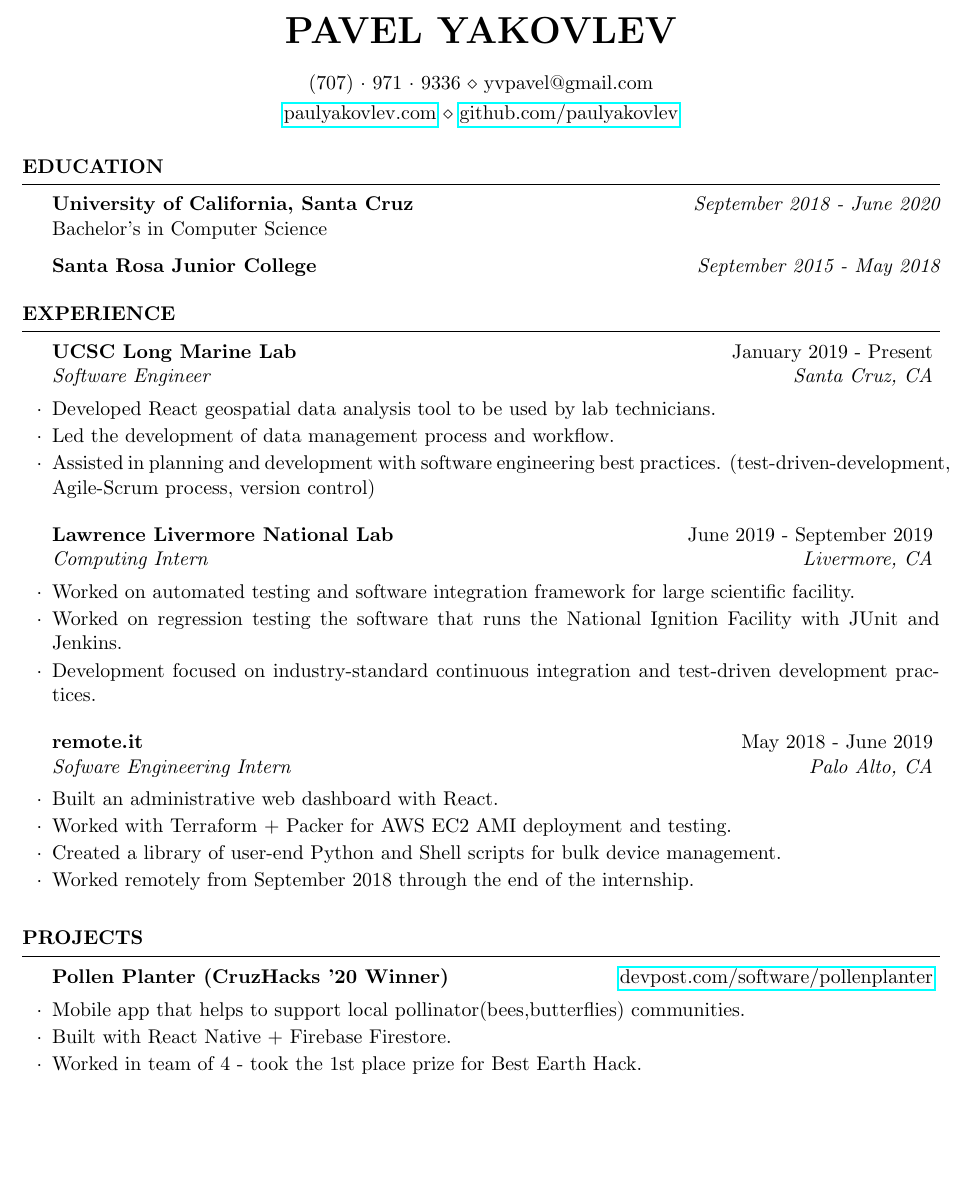
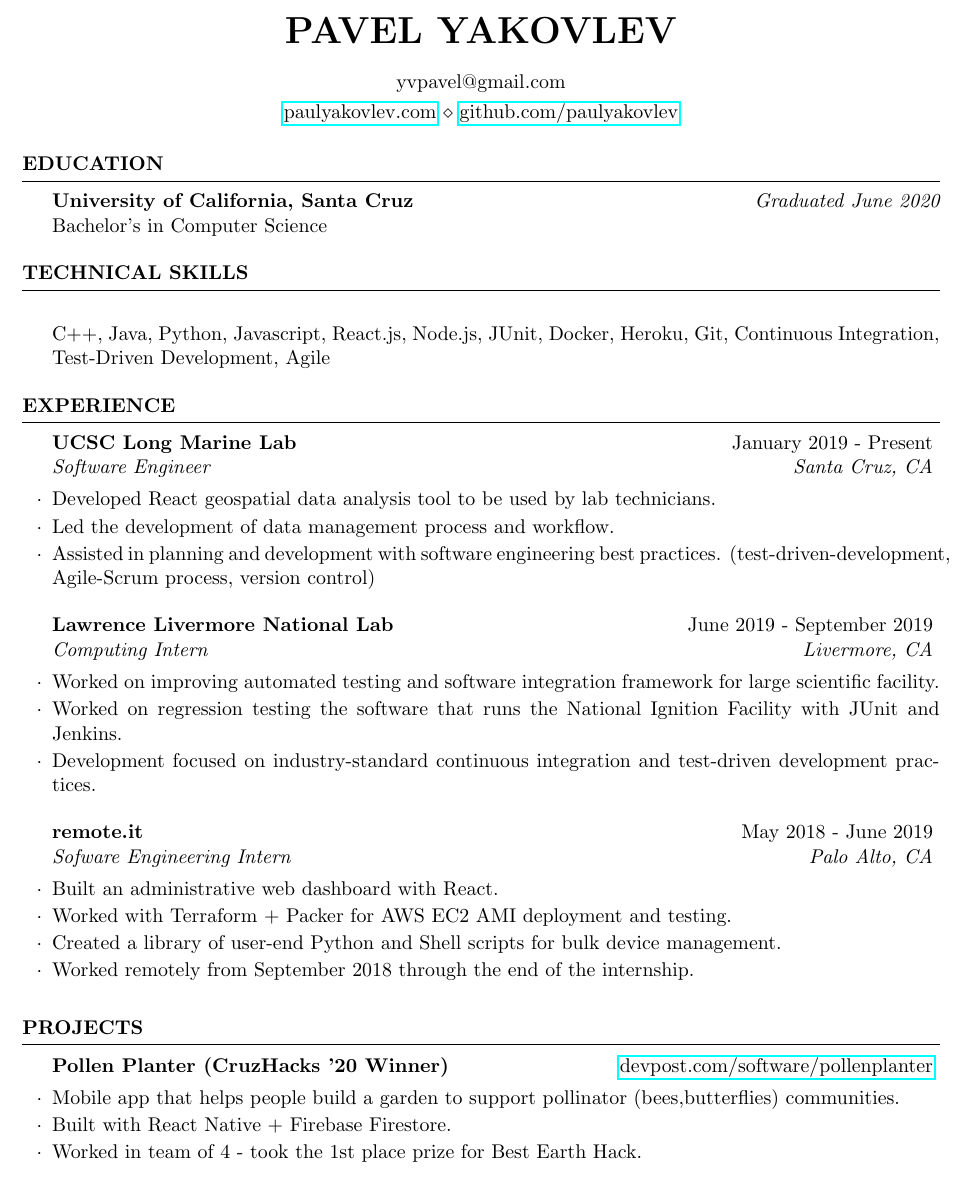
Before and after one commit to paulyakovlev/json-resume-generator, a LaTeX CV (resume-yakovlev.tex): part of the page, cut so that both start at the same text, the shorter picture padded with empty space. Compiled offline with pdfLaTeX.

Commit message:
add technical skills section

```diff
--- a/resume-yakovlev.tex
+++ b/resume-yakovlev.tex
@@ -26,7 +26,7 @@
 \usepackage{hyperref}
 
 \name{Pavel Yakovlev} % Your name
-\address{(707)~$\cdot$~971~$\cdot$~9336 \\ yvpavel@gmail.com} % Your phone number and email
+\address{yvpavel@gmail.com} % Your phone number and email
 \address{\href{https://www.paulyakovlev.com}{paulyakovlev.com} \\ \href{https://www.github.com/paulyakovlev}{github.com/paulyakovlev}} % Your phone number and email
 
 
@@ -38,11 +38,18 @@
 
 \begin{rSection}{Education}
 
-    {\bf University of California, Santa Cruz} \hfill {\em September 2018 - June 2020} \\
+    {\bf University of California, Santa Cruz} \hfill {\em Graduated June 2020} \\
     Bachelor's in Computer Science
 
-    {\bf Santa Rosa Junior College} \hfill {\em September 2015 - May 2018}
+\end{rSection}
 
+%----------------------------------------------------------------------------------------
+%	TECHNICAL SKILLS SECTION
+%----------------------------------------------------------------------------------------
+
+\begin{rSection}{Technical Skills}
+    \item C++, Java, Python, Javascript, React.js, Node.js, JUnit, Docker, Heroku, Git, Continuous Integration,
+    Test-Driven Development, Agile
 \end{rSection}
 
 %----------------------------------------------------------------------------------------
@@ -57,7 +64,7 @@
     \end{rSubsection}
 
     \begin{rSubsection}{Lawrence Livermore National Lab}{June 2019 - September 2019}{Computing Intern}{Livermore, CA}
-        \item Worked on automated testing and software integration framework for large scientific facility.
+        \item Worked on improving automated testing and software integration framework for large scientific facility.
         \item Worked on regression testing the software that runs the National Ignition Facility with JUnit and Jenkins.
         \item Development focused on industry-standard continuous integration and test-driven development practices.
     \end{rSubsection}
@@ -76,9 +83,8 @@
 %----------------------------------------------------------------------------------------
 
 \begin{rSection}{Projects}
-
     \begin{rSubsection}{Pollen Planter (CruzHacks '20 Winner)}{\href{https://www.devpost.com/software/pollenplanter}{devpost.com/software/pollenplanter}}{}{}
-        \item Mobile app that helps to support local pollinator(bees,butterflies) communities.
+        \item Mobile app that helps people build a garden to support pollinator (bees,butterflies) communities.
         \item Built with React Native + Firebase Firestore.
         \item Worked in team of 4 - took the 1st place prize for Best Earth Hack.
     \end{rSubsection}
```
Also changed, not shown: resume-yakovlev.pdf.
